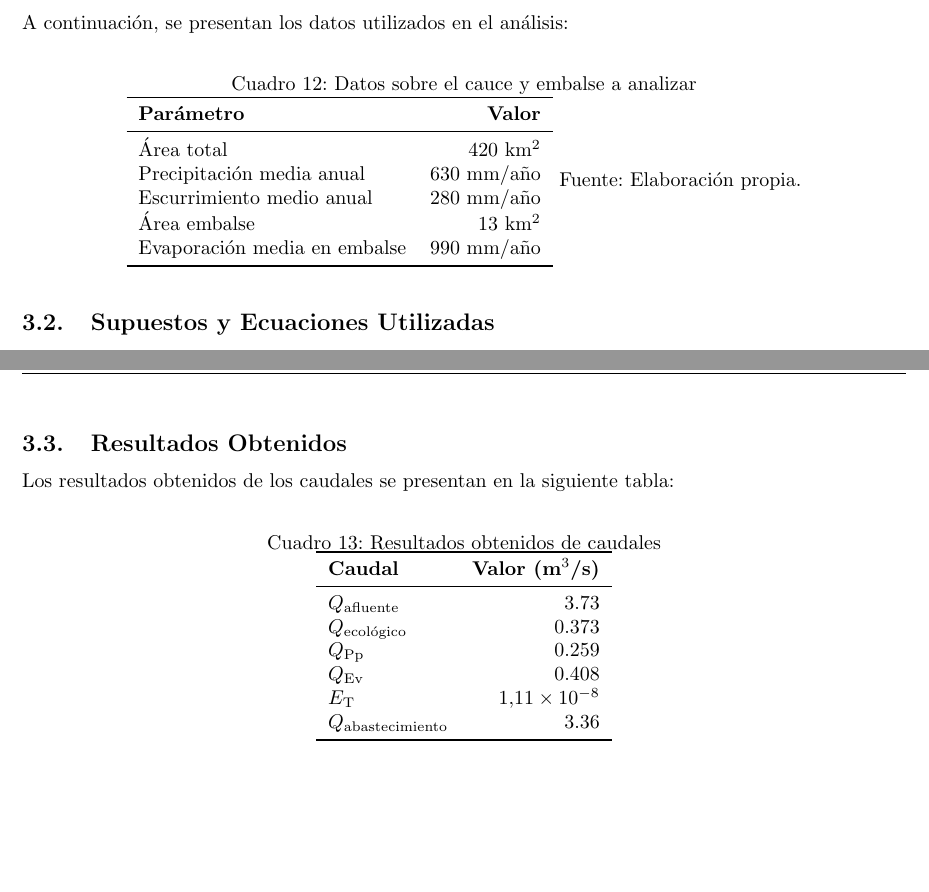
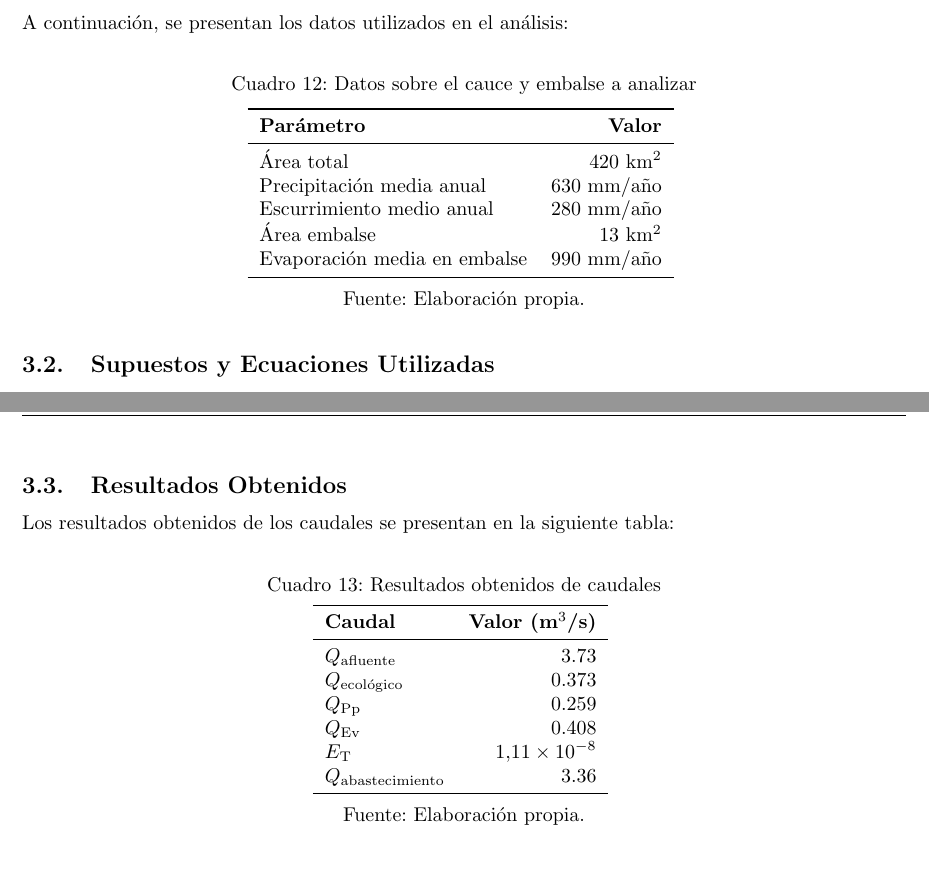
Before and after one commit to LukasWolff2002/TAREA_1_HIDROLOGIA, a LaTeX document (INFORME/informe.tex): two parts of pages 20 and 21 of 22, joined at a grey line, cut so that both start at the same text. Compiled offline with pdfLaTeX.

Commit message:
arreglo error

```diff
--- a/INFORME/informe.tex
+++ b/INFORME/informe.tex
@@ -783,6 +783,7 @@ A continuación, se presentan los datos utilizados en el análisis:
 \begin{table}[h]
     \centering
     \caption{Datos sobre el cauce y embalse a analizar}
+    \vspace{0.2cm}
     \begin{tabular}{lr}
         \toprule
         \textbf{Parámetro} & \textbf{Valor} \\
@@ -794,7 +795,8 @@ A continuación, se presentan los datos utilizados en el análisis:
         Evaporación media en embalse & 990 mm/año \\
         \bottomrule
     \end{tabular}
-    Fuente: Elaboración propia.
+    \vspace{0.2cm}
+    \\Fuente: Elaboración propia.
 \end{table}
 
 \subsection{Supuestos y Ecuaciones Utilizadas}
@@ -842,6 +844,7 @@ Los resultados obtenidos de los caudales se presentan en la siguiente tabla:
 \begin{table}[h]
     \centering
     \caption{Resultados obtenidos de caudales}
+    \vspace{0.2cm}
     \begin{tabular}{lr}
         \toprule
         \textbf{Caudal} & \textbf{Valor (m\(^3\)/s)} \\
@@ -854,6 +857,8 @@ Los resultados obtenidos de los caudales se presentan en la siguiente tabla:
         \(Q_{\text{abastecimiento}}\) & 3.36 \\
         \bottomrule
     \end{tabular}
+    \vspace{0.2cm}
+    \\Fuente: Elaboración propia.
 \end{table}
 
 \newpage
```
